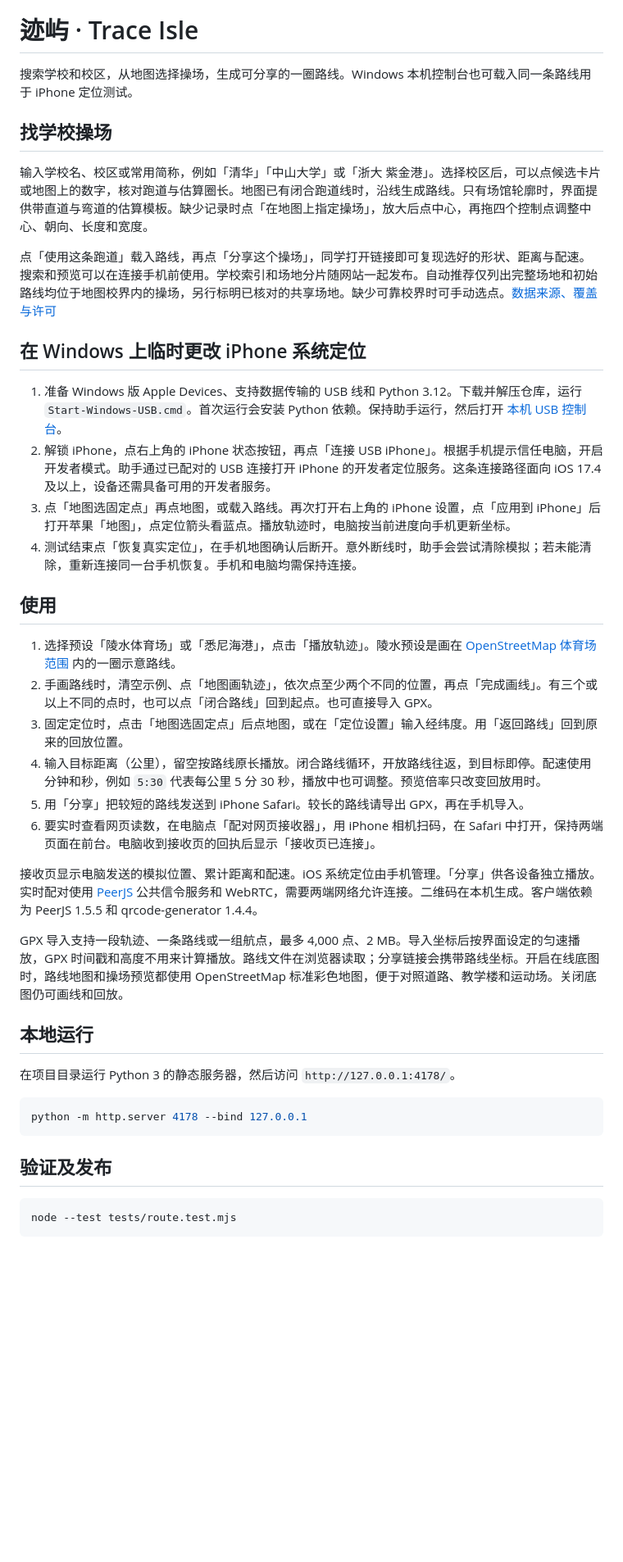
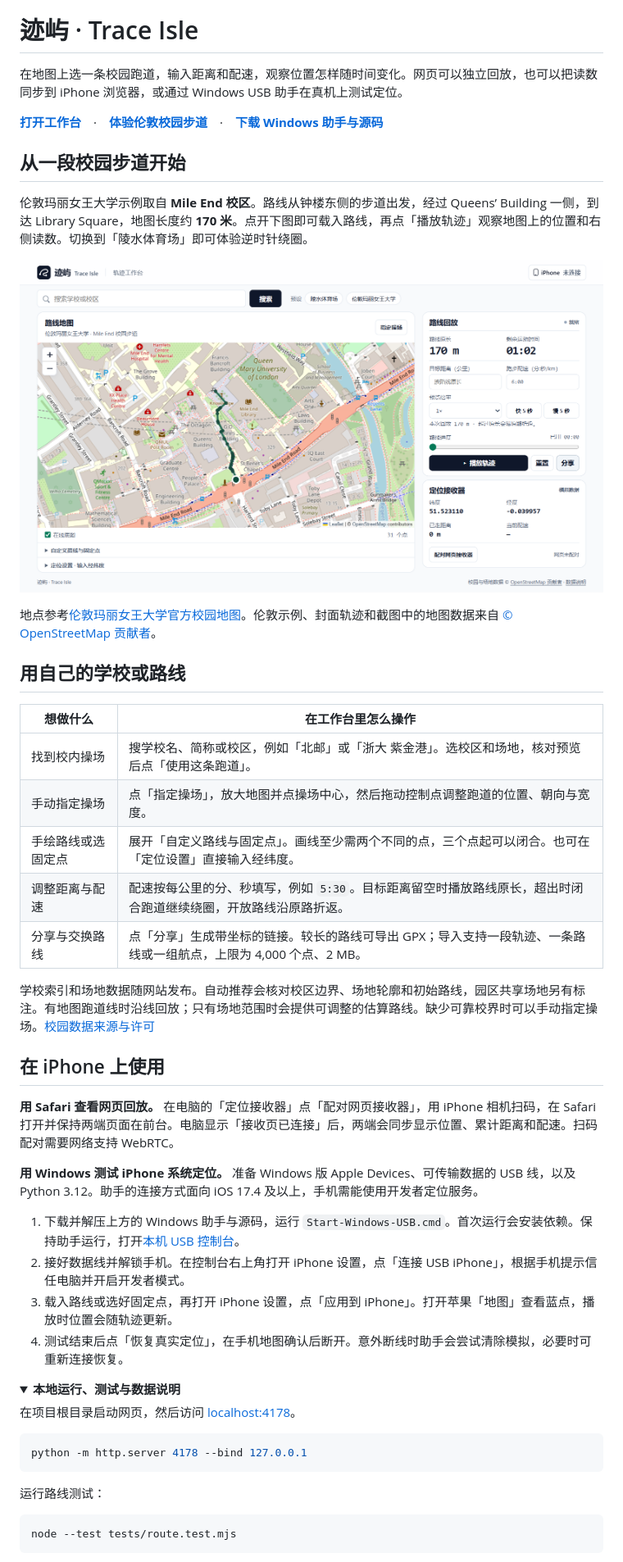
Before and after one commit to SoftBread1217/trace-isle, a Markdown page: README.md, the part around one of its changes. Shown at 82% size. Rendered like a GitHub page; pictures changed too: docs/images/mile-end-workspace.png (added); folded sections open; blank space fills up the shorter version.

Commit message:
Feature Queen Mary's Mile End campus and redesign the repository homepage

````diff
--- a/README.md
+++ b/README.md
@@ -1,42 +3,50 @@
 # 迹屿 · Trace Isle
 
-搜索学校和校区，从地图选择操场，生成可分享的一圈路线。Windows 本机控制台也可载入同一条路线用于 iPhone 定位测试。
+在地图上选一条校园跑道，输入距离和配速，观察位置怎样随时间变化。网页可以独立回放，也可以把读数同步到 iPhone 浏览器，或通过 Windows USB 助手在真机上测试定位。
 
-## 找学校操场
+**[打开工作台](https://softbread1217.github.io/trace-isle/)**　·　**[体验伦敦校园步道](https://softbread1217.github.io/trace-isle/?preset=mile-end)**　·　**[下载 Windows 助手与源码](https://github.com/SoftBread1217/trace-isle/archive/refs/heads/main.zip)**
 
-输入学校名、校区或常用简称，例如「清华」「中山大学」或「浙大 紫金港」。选择校区后，可以点候选卡片或地图上的数字，核对跑道与估算圈长。地图已有闭合跑道线时，沿线生成路线。只有场馆轮廓时，界面提供带直道与弯道的估算模板。缺少记录时点「在地图上指定操场」，放大后点中心，再拖四个控制点调整中心、朝向、长度和宽度。
+## 从一段校园步道开始
 
-点「使用这条跑道」载入路线，再点「分享这个操场」，同学打开链接即可复现选好的形状、距离与配速。搜索和预览可以在连接手机前使用。学校索引和场地分片随网站一起发布。自动推荐仅列出完整场地和初始路线均位于地图校界内的操场，另行标明已核对的共享场地。缺少可靠校界时可手动选点。[数据来源、覆盖与许可](campus-data/README.md)
+伦敦玛丽女王大学示例取自 **Mile End 校区**。路线从钟楼东侧的步道出发，经过 Queens’ Building 一侧，到达 Library Square，地图长度约 **170 米**。点开下图即可载入路线，再点「播放轨迹」观察地图上的位置和右侧读数。切换到「陵水体育场」即可体验逆时针绕圈。
 
-## 在 Windows 上临时更改 iPhone 系统定位
+[![迹屿工作台实际界面：左侧是伦敦玛丽女王大学校园步道，右侧可设置目标距离、配速并播放](docs/images/mile-end-workspace.png)](https://softbread1217.github.io/trace-isle/?preset=mile-end)
 
-1. 准备 Windows 版 Apple Devices、支持数据传输的 USB 线和 Python 3.12。下载并解压仓库，运行 `Start-Windows-USB.cmd`。首次运行会安装 Python 依赖。保持助手运行，然后打开 [本机 USB 控制台](http://127.0.0.1:4179/)。
-2. 解锁 iPhone，点右上角的 iPhone 状态按钮，再点「连接 USB iPhone」。根据手机提示信任电脑，开启开发者模式。助手通过已配对的 USB 连接打开 iPhone 的开发者定位服务。这条连接路径面向 iOS 17.4 及以上，设备还需具备可用的开发者服务。
-3. 点「地图选固定点」再点地图，或载入路线。再次打开右上角的 iPhone 设置，点「应用到 iPhone」后打开苹果「地图」，点定位箭头看蓝点。播放轨迹时，电脑按当前进度向手机更新坐标。
-4. 测试结束点「恢复真实定位」，在手机地图确认后断开。意外断线时，助手会尝试清除模拟；若未能清除，重新连接同一台手机恢复。手机和电脑均需保持连接。
+地点参考[伦敦玛丽女王大学官方校园地图](https://www.qmul.ac.uk/about/howtofindus/mileend/)。伦敦示例、封面轨迹和截图中的地图数据来自 [© OpenStreetMap 贡献者](https://www.openstreetmap.org/copyright)。
 
-## 使用
+## 用自己的学校或路线
 
-1. 选择预设「陵水体育场」或「悉尼海港」，点击「播放轨迹」。陵水预设是画在 [OpenStreetMap 体育场范围](https://www.openstreetmap.org/way/1125998153) 内的一圈示意路线。
-2. 手画路线时，清空示例、点「地图画轨迹」，依次点至少两个不同的位置，再点「完成画线」。有三个或以上不同的点时，也可以点「闭合路线」回到起点。也可直接导入 GPX。
-3. 固定定位时，点击「地图选固定点」后点地图，或在「定位设置」输入经纬度。用「返回路线」回到原来的回放位置。
-4. 输入目标距离（公里），留空按路线原长播放。闭合路线循环，开放路线往返，到目标即停。配速使用分钟和秒，例如 `5:30` 代表每公里 5 分 30 秒，播放中也可调整。预览倍率只改变回放用时。
-5. 用「分享」把较短的路线发送到 iPhone Safari。较长的路线请导出 GPX，再在手机导入。
-6. 要实时查看网页读数，在电脑点「配对网页接收器」，用 iPhone 相机扫码，在 Safari 中打开，保持两端页面在前台。电脑收到接收页的回执后显示「接收页已连接」。
+| 想做什么 | 在工作台里怎么操作 |
+| --- | --- |
+| 找到校内操场 | 搜学校名、简称或校区，例如「北邮」或「浙大 紫金港」。选校区和场地，核对预览后点「使用这条跑道」。 |
+| 手动指定操场 | 点「指定操场」，放大地图并点操场中心，然后拖动控制点调整跑道的位置、朝向与宽度。 |
+| 手绘路线或选固定点 | 展开「自定义路线与固定点」。画线至少需两个不同的点，三个点起可以闭合。也可在「定位设置」直接输入经纬度。 |
+| 调整距离与配速 | 配速按每公里的分、秒填写，例如 `5:30`。目标距离留空时播放路线原长，超出时闭合跑道继续绕圈，开放路线沿原路折返。 |
+| 分享与交换路线 | 点「分享」生成带坐标的链接。较长的路线可导出 GPX；导入支持一段轨迹、一条路线或一组航点，上限为 4,000 个点、2 MB。 |
 
-接收页显示电脑发送的模拟位置、累计距离和配速。iOS 系统定位由手机管理。「分享」供各设备独立播放。实时配对使用 [PeerJS](https://peerjs.com/) 公共信令服务和 WebRTC，需要两端网络允许连接。二维码在本机生成。客户端依赖为 PeerJS 1.5.5 和 qrcode-generator 1.4.4。
+学校索引和场地数据随网站发布。自动推荐会核对校区边界、场地轮廓和初始路线，园区共享场地另有标注。有地图跑道线时沿线回放；只有场地范围时会提供可调整的估算路线。缺少可靠校界时可以手动指定操场。[校园数据来源与许可](campus-data/README.md)
 
-GPX 导入支持一段轨迹、一条路线或一组航点，最多 4,000 点、2 MB。导入坐标后按界面设定的匀速播放，GPX 时间戳和高度不用来计算播放。路线文件在浏览器读取；分享链接会携带路线坐标。开启在线底图时，路线地图和操场预览都使用 OpenStreetMap 标准彩色地图，便于对照道路、教学楼和运动场。关闭底图仍可画线和回放。
+## 在 iPhone 上使用
 
-## 本地运行
+**用 Safari 查看网页回放。** 在电脑的「定位接收器」点「配对网页接收器」，用 iPhone 相机扫码，在 Safari 打开并保持两端页面在前台。电脑显示「接收页已连接」后，两端会同步显示位置、累计距离和配速。扫码配对需要网络支持 WebRTC。
 
-在项目目录运行 Python 3 的静态服务器，然后访问 `http://127.0.0.1:4178/`。
+**用 Windows 测试 iPhone 系统定位。** 准备 Windows 版 Apple Devices、可传输数据的 USB 线，以及 Python 3.12。助手的连接方式面向 iOS 17.4 及以上，手机需能使用开发者定位服务。
+
+1. 下载并解压上方的 Windows 助手与源码，运行 `Start-Windows-USB.cmd`。首次运行会安装依赖。保持助手运行，打开[本机 USB 控制台](http://127.0.0.1:4179/)。
+2. 接好数据线并解锁手机。在控制台右上角打开 iPhone 设置，点「连接 USB iPhone」，根据手机提示信任电脑并开启开发者模式。
+3. 载入路线或选好固定点，再打开 iPhone 设置，点「应用到 iPhone」。打开苹果「地图」查看蓝点，播放时位置会随轨迹更新。
+4. 测试结束后点「恢复真实定位」，在手机地图确认后断开。意外断线时助手会尝试清除模拟，必要时可重新连接恢复。
+
+<details>
+<summary><strong>本地运行、测试与数据说明</strong></summary>
+
+在项目根目录启动网页，然后访问 [localhost:4178](http://127.0.0.1:4178/)。
 
 ```sh
 python -m http.server 4178 --bind 127.0.0.1
 ```
 
-## 验证及发布
+运行路线测试：
 
 ```sh
 node --test tests/route.test.mjs
````
Also changed, not shown: other parts of README.md (+6 -2 lines), docs/images/trace-isle-cover.png (added), 3 other files.
